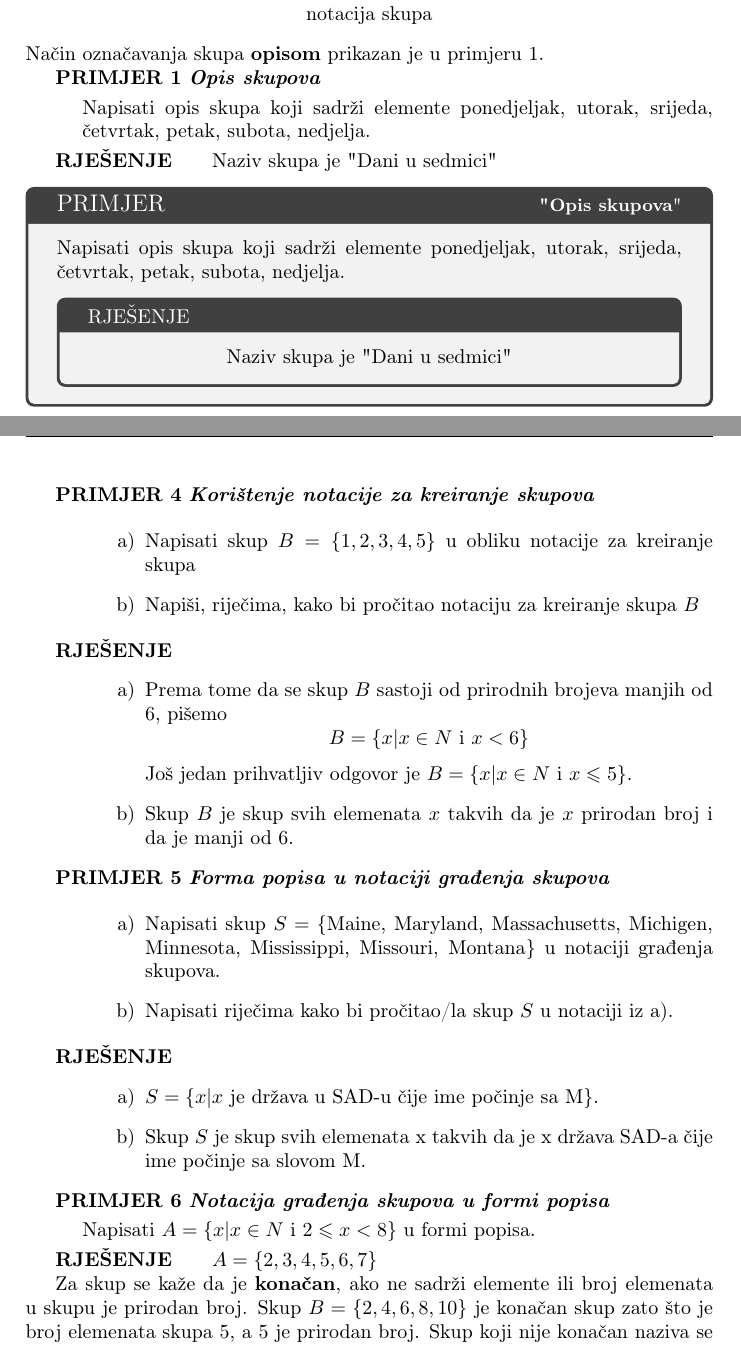
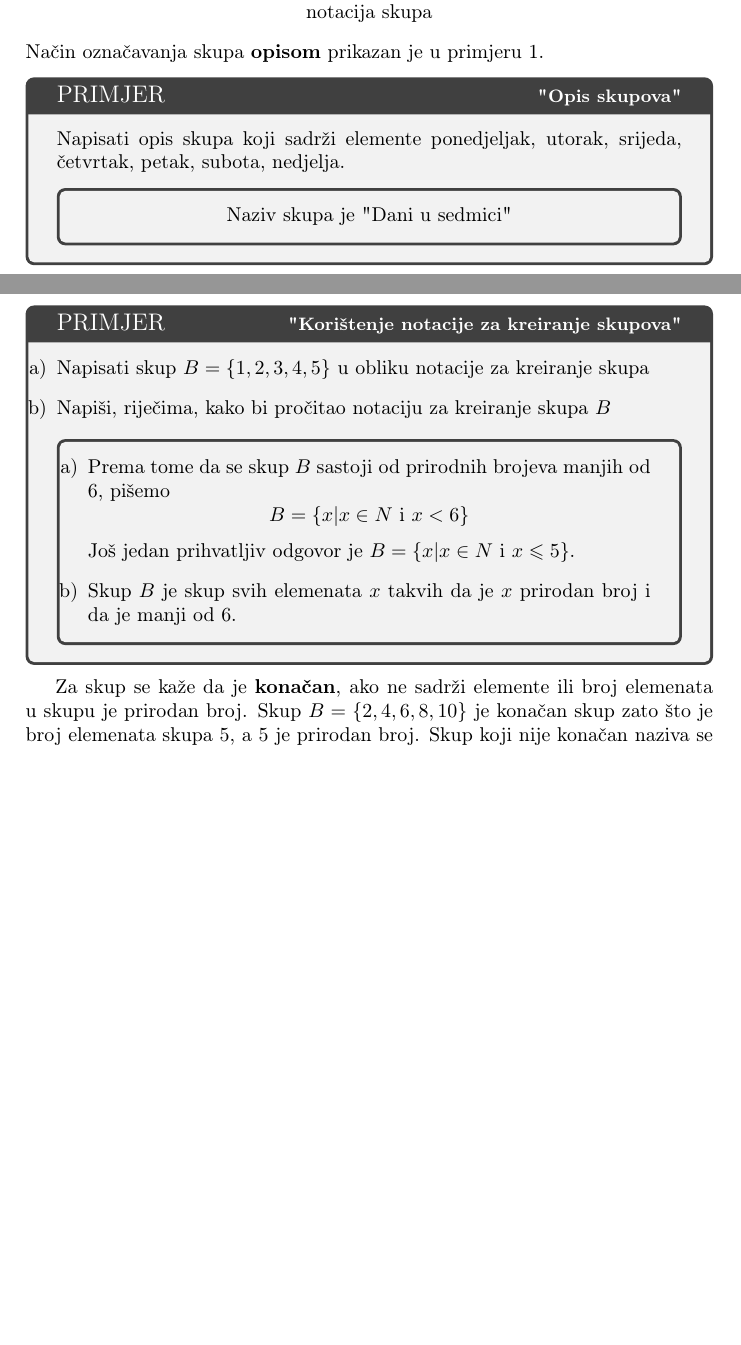
Before and after one commit to hllvc/Seminarski-1, a LaTeX document (seminarski.tex): two parts of pages 4 and 6 of 8, joined at a grey line, cut so that both start at the same text, the shorter picture padded with empty space. Compiled offline with LaTeX, dvips and Ghostscript.

Commit message:
ExSol Trying

```diff
--- a/seminarski.tex
+++ b/seminarski.tex
@@ -11,9 +11,6 @@
 \usepackage{tcolorbox}
 
 \renewcommand{\contentsname}{Sadržaj}
-
-\newcounter{exsolcounter}
-\newcommand{\exsol}[3]{\refstepcounter{exsolcounter} \par \textbf{PRIMJER \theexsolcounter} \textbf{\textit{#1}} \smallskip\par\noindent\hangindent=1cm\hangafter=0 #2\setlength{\leftskip}{0cm}\smallskip\par{\textbf{RJEŠENJE}\qquad #3}}
 
 \pagestyle{fancy}
 \fancyhead[r]{\large{\thepage}}
@@ -83,11 +80,9 @@ notacija skupa
 \end{center}
 Način označavanja skupa \textbf{opisom} prikazan je u primjeru 1.
 
-\exsol{Opis skupova}{Napisati opis skupa koji sadrži elemente ponedjeljak, utorak, srijeda, četvrtak, petak, subota, nedjelja.}{Naziv skupa je "Dani u sedmici"}
-\begin{tcolorbox}[title=\large PRIMJER \hfill\small\textbf{"Opis skupova}"]
+\begin{tcolorbox}[title=\large PRIMJER \hfill\small\textbf{"Opis skupova"}]
 Napisati opis skupa koji sadrži elemente ponedjeljak, utorak, srijeda, četvrtak, petak, subota, nedjelja.
-
-\begin{tcolorbox}[title=RJEŠENJE]
+\begin{tcolorbox}
 \begin{center}
 Naziv skupa je "Dani u sedmici"
 \end{center}
@@ -161,22 +169,30 @@ Notacija za kreiranje skupa (koja se ponekad naziva i notacija generatra skupa)
 Uzmimo u obzir $E=\{x|x\in N$ i $x\>10\}$. Izraz se čita kao "Skup $E$ je skup svih elemenata x takvih da je x veće od 10." Uslovi koje $x$ mora ispuniti da bi bio elemenat skupa je $x\in N$, što znači da $x$ mora biti prirodan broj, i $x\> 10$, što znači da $x$ mora biti veće od 10. Brojevi koji ispunjavaju oba uvjeta su elementi skupa prirodnih brojeva većih od 10. Skup u formi popisa izgleda ovako
 $$E=\{11, 12, 13, 14, ...\ \}$$
 
-\exsol{Korištenje notacije za kreiranje skupova}{\begin{enumerate}[label=\alph*),leftmargin=4\parindent]
+\begin{tcolorbox}[title=\large PRIMJER \hfill\small\textbf{"Korištenje notacije za kreiranje skupova"}]
+\begin{enumerate}[label=\alph*),leftmargin=4\parindent]
 \item Napisati skup $B=\{1, 2, 3, 4, 5\}$ u obliku notacije za kreiranje skupa
 \item Napiši, riječima, kako bi pročitao notaciju za kreiranje skupa $B$
-\end{enumerate}}{\begin{enumerate}[label=\alph*),leftmargin=4\parindent]
+\end{enumerate}
+\begin{tcolorbox}
+\begin{center}
+\begin{enumerate}[label=\alph*),leftmargin=4\parindent]
 \item Prema tome da se skup $B$ sastoji od prirodnih brojeva manjih od 6, pišemo $$B=\{x|x\in N\text { i } x< 6\}$$ Još jedan prihvatljiv odgovor je $B=\{x|x\in N$ i $x\leqslant 5\}$.
 \item Skup $B$ je skup svih elemenata $x$ takvih da je $x$ prirodan broj i da je manji od 6.
-\end{enumerate}}
-\exsol{Forma popisa u notaciji građenja skupova}{
-\begin{enumerate}[label=\alph*),leftmargin=4\parindent]
-\item Napisati skup $S = \{$Maine, Maryland, Massachusetts, Michigen, Minnesota, Mississippi, Missouri, Montana$\}$ u notaciji građenja skupova.
-\item Napisati riječima kako bi pročitao/la skup $S$ u notaciji iz a).
-\end{enumerate}}{\begin{enumerate}[label=\alph*),leftmargin=4\parindent]
-\item $S=\{x|x$ je država u SAD-u čije ime počinje sa M$\}$.
-\item Skup $S$ je skup svih elemenata x takvih da je x država SAD-a čije ime počinje sa slovom M.
-\end{enumerate}}
-\exsol{Notacija građenja skupova u formi popisa}{Napisati $A=\{x|x\in N$ i $2\leqslant x<8\}$ u formi popisa.}{$A=\{2, 3, 4, 5, 6, 7\}$}
+\end{enumerate}
+\end{center}
+\end{tcolorbox}
+\end{tcolorbox}
+
+%\exsol{Forma popisa u notaciji građenja skupova}{
+%\begin{enumerate}[label=\alph*),leftmargin=4\parindent]
+%\item Napisati skup $S = \{$Maine, Maryland, Massachusetts, Michigen, Minnesota, Mississippi, Missouri, Montana$\}$ u notaciji građenja skupova.
+%\item Napisati riječima kako bi pročitao/la skup $S$ u notaciji iz a).
+%\end{enumerate}}{\begin{enumerate}[label=\alph*),leftmargin=4\parindent]
+%\item $S=\{x|x$ je država u SAD-u čije ime počinje sa M$\}$.
+%\item Skup $S$ je skup svih elemenata x takvih da je x država SAD-a čije ime počinje sa slovom M.
+%\end{enumerate}}
+%\exsol{Notacija građenja skupova u formi popisa}{Napisati $A=\{x|x\in N$ i $2\leqslant x<8\}$ u formi popisa.}{$A=\{2, 3, 4, 5, 6, 7\}$}
 
 Za skup se kaže da je \textbf{konačan}, ako ne sadrži elemente ili broj elemenata u skupu je prirodan broj. Skup $B=\{2, 4, 6, 8, 10\}$ je konačan skup zato što je broj elemenata skupa 5, a 5 je prirodan broj. Skup koji nije konačan naziva se \textbf{beskonačan} skup. Skup brojivih brojeva je jedan primjer beskonačnog skupa. O beskonačnim skupovima govorit ćemo u Poglavlju ...
 \newpage
```
Also changed, not shown: seminarski.tex (27 more changed lines).
